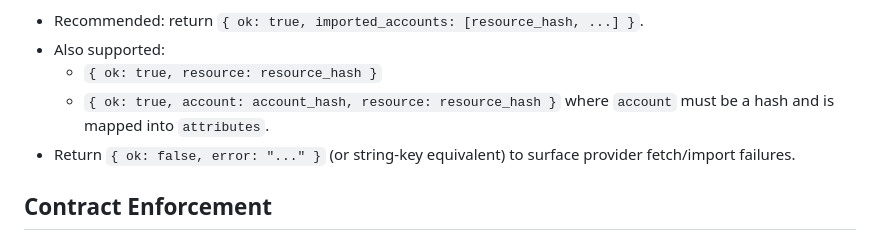
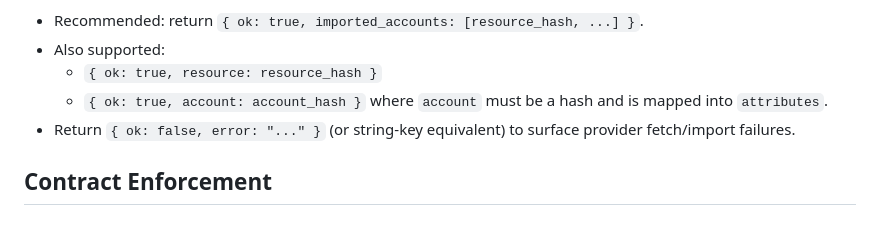
Before and after one commit to gowda/umgr, a Markdown page: docs/provider-authoring.md, the part around the change. Drawn GitHub-style.

Commit message:
Fix import account fallback shape in provider docs

```diff
--- a/docs/provider-authoring.md
+++ b/docs/provider-authoring.md
@@ -30,8 +30,8 @@ Validation failure contract for `validate(resource:)`:
 - Recommended: return `{ ok: true, imported_accounts: [resource_hash, ...] }`.
 - Also supported:
   - `{ ok: true, resource: resource_hash }`
-  - `{ ok: true, account: account_hash, resource: resource_hash }` where
-    `account` must be a hash and is mapped into `attributes`.
+  - `{ ok: true, account: account_hash }` where `account` must be a hash and is
+    mapped into `attributes`.
 - Return `{ ok: false, error: "..." }` (or string-key equivalent) to surface
   provider fetch/import failures.
 
```
